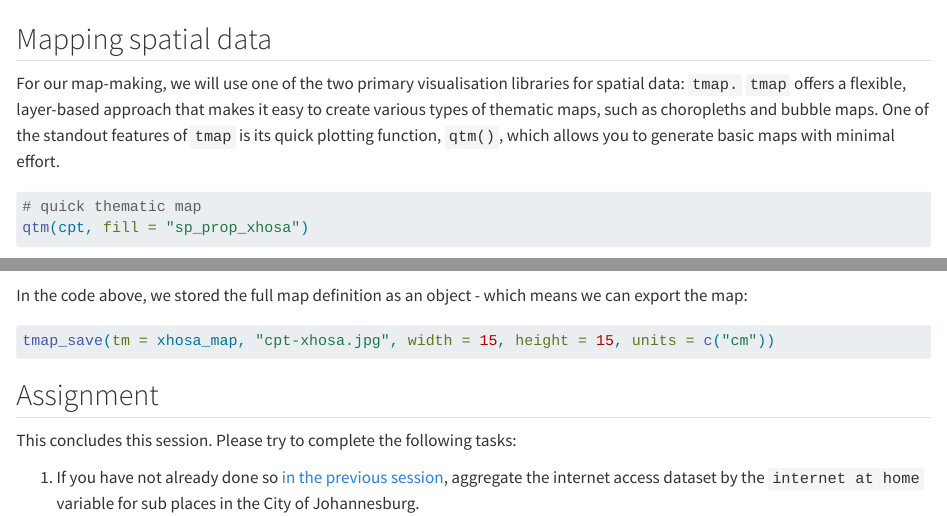
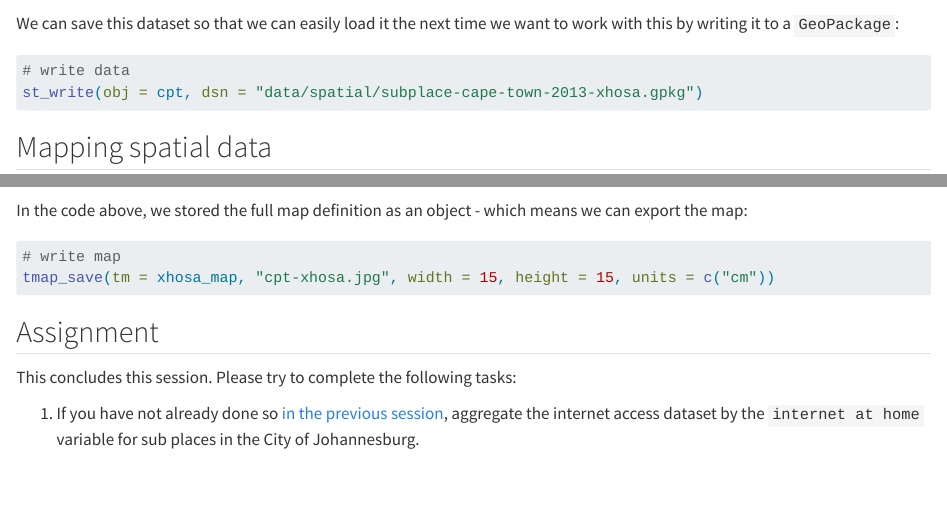
Before and after one commit to jtvandijk/SA-TIED, a Quarto document (02-mapping-data.qmd): the page in a window 1100 px wide, from 5560 px down, and a second part further down, joined at a grey line. Rendered offline with R 4.5, knitr and Pandoc in place of Quarto, with nearby package versions; some code elsewhere in the file could not run offline.

Commit message:
save prepared dataset to file

````diff
--- a/02-mapping-data.qmd
+++ b/02-mapping-data.qmd
@@ -313,6 +313,19 @@ cpt <- cpt |>
   mutate(sp_prop_xhosa = sp_xhosa / sp_pop)
 ```
 
+We can save this dataset so that we can easily load it the next time we want to work with this by writing it to a `GeoPackage`:
+
+```{r}
+#| label: 02-xhosa-save
+#| classes: styled-output
+#| echo: True
+#| eval: False
+#| tidy: True
+#| filename: "R code"
+# write data
+st_write(obj = cpt, dsn = 'data/spatial/subplace-cape-town-2013-xhosa.gpkg')
+```
+
 ## Mapping spatial data
 For our map-making, we will use one of the two primary visualisation libraries for spatial data: `tmap.` `tmap` offers a flexible, layer-based approach that makes it easy to create various types of thematic maps, such as choropleths and bubble maps. One of the standout features of `tmap` is its quick plotting function, `qtm()`, which allows you to generate basic maps with minimal effort.
 
@@ -561,6 +574,7 @@ In the code above, we stored the full map definition as an object - which means
 #| eval: False
 #| tidy: True
 #| filename: "R code"
+# write map
 tmap_save(tm = xhosa_map, 'cpt-xhosa.jpg', width=15, height=15, units=c('cm'))
 ```
 
````
Also changed, not shown: docs/search.json, 75 other files.
